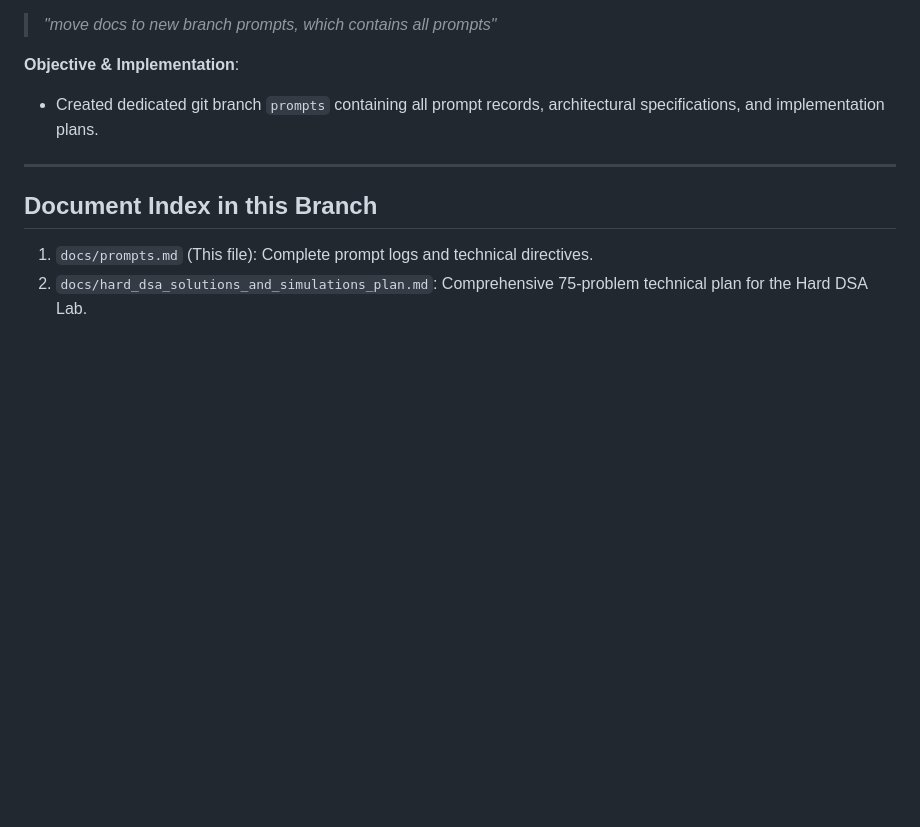
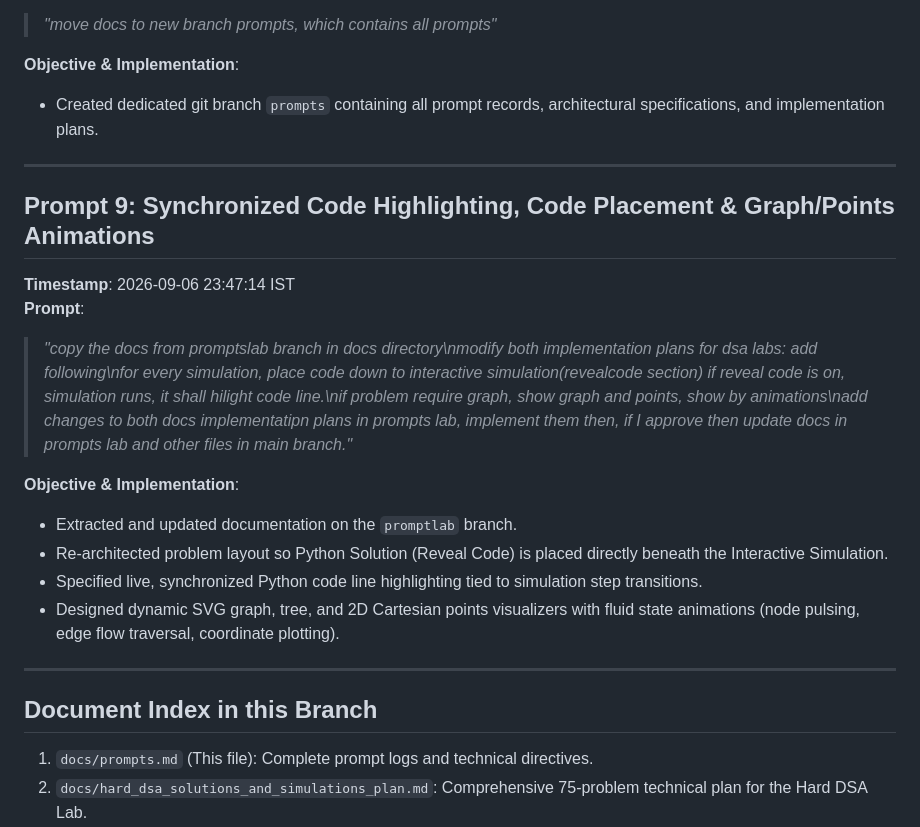
Before and after one commit to sibansal/playground, a Markdown page: docs/prompts.md, the part around the change. GitHub-like rendering; blank space fills up the shorter version.

```diff
--- a/docs/prompts.md
+++ b/docs/prompts.md
@@ -93,6 +93,19 @@ This document records the complete sequence of prompts and technical directives
 
 ---
 
+## Prompt 9: Synchronized Code Highlighting, Code Placement & Graph/Points Animations
+**Timestamp**: 2026-09-06 23:47:14 IST
+**Prompt**:
+> *"copy the docs from promptslab branch in docs directory\nmodify both implementation plans for dsa labs: add following\nfor every simulation, place code down to interactive simulation(revealcode section) if reveal code is on, simulation runs, it shall hilight code line.\nif problem require graph, show graph and points, show by animations\nadd changes to both docs implementatipn plans in prompts lab, implement them then, if I approve then update docs in prompts lab and other files in main branch."*
+
+**Objective & Implementation**:
+- Extracted and updated documentation on the `promptlab` branch.
+- Re-architected problem layout so Python Solution (Reveal Code) is placed directly beneath the Interactive Simulation.
+- Specified live, synchronized Python code line highlighting tied to simulation step transitions.
+- Designed dynamic SVG graph, tree, and 2D Cartesian points visualizers with fluid state animations (node pulsing, edge flow traversal, coordinate plotting).
+
+---
+
 ## Document Index in this Branch
 1. `docs/prompts.md` (This file): Complete prompt logs and technical directives.
 2. `docs/hard_dsa_solutions_and_simulations_plan.md`: Comprehensive 75-problem technical plan for the Hard DSA Lab.
```
Also changed, not shown: docs/hard_dsa_solutions_and_simulations_plan.md (+51 -23 lines), docs/standard_dsa_solutions_and_simulations_plan.md (+50 -29 lines).
